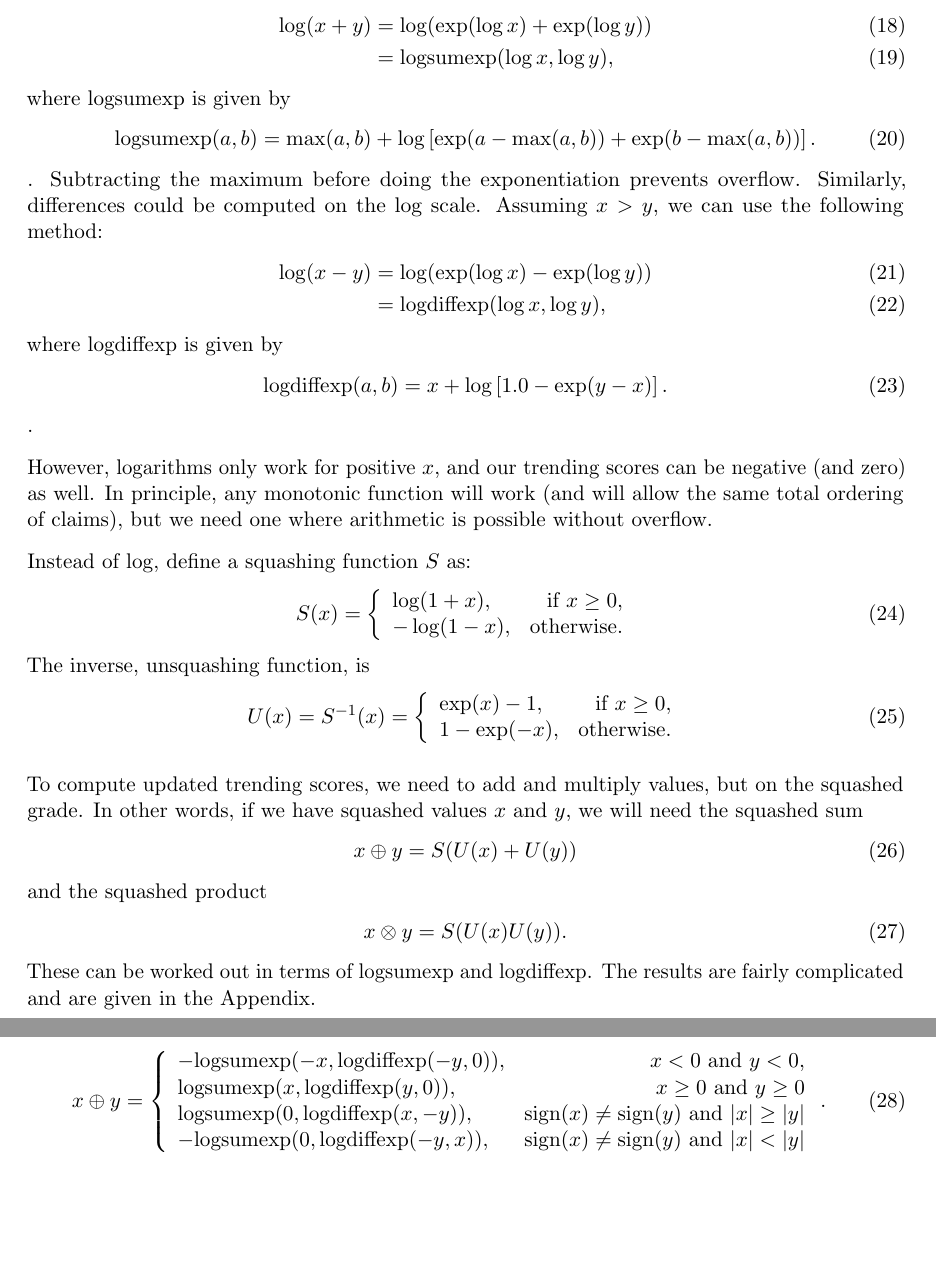
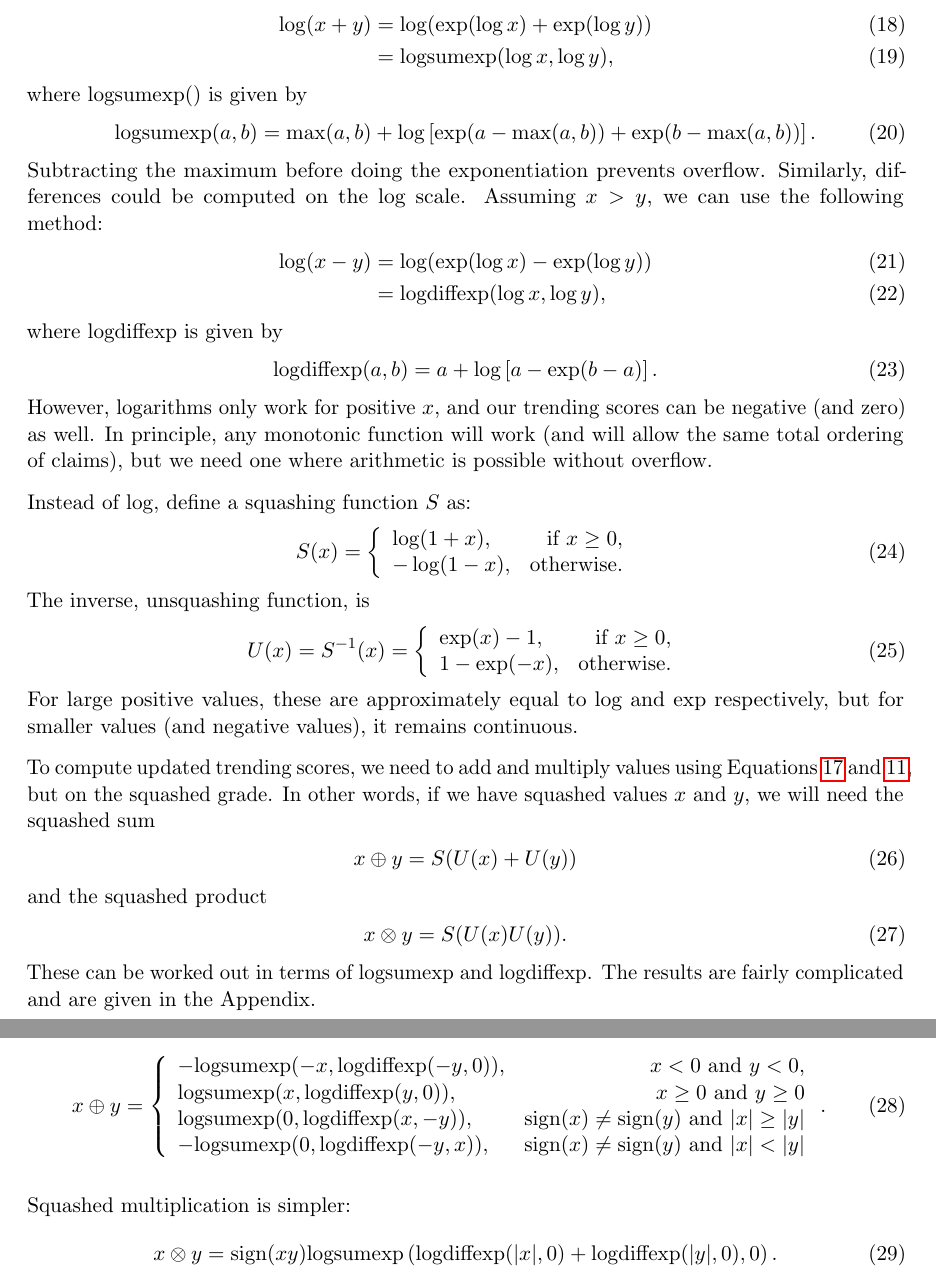
Before and after one commit to eggplantbren/SimpleTrending, a LaTeX document (tex/ms.tex): two parts of pages 4 and 5 of 5, joined at a grey line, cut so that both start at the same text, the shorter picture padded with empty space. Compiled offline with pdfLaTeX.

Commit message:
More sections written

```diff
--- a/tex/ms.tex
+++ b/tex/ms.tex
@@ -216,11 +219,11 @@ two huge numbers without overflow, we could use
 \log(x + y)  &= \log(\exp(\log x) + \exp(\log y)) \\
              &= \logsumexp(\log x, \log y),
 \end{align}
-where $\logsumexp$ is given by
+where $\logsumexp()$ is given by
 \begin{align}
 \logsumexp(a, b) &= \max(a, b)
         + \log\left[\exp(a - \max(a, b)) + \exp(b - \max(a, b))\right].
-\end{align}.
+\end{align}
 Subtracting the maximum before doing the exponentiation prevents overflow.
 Similarly, differences could be computed on the log scale. Assuming $x>y$,
 we can use the following method:
@@ -230,10 +233,9 @@ we can use the following method:
 \end{align}
 where $\logdiffexp$ is given by
 \begin{align}
-\logdiffexp(a, b) &= x
-        + \log\left[1.0 - \exp(y - x)\right].
-\end{align}.
-
+\logdiffexp(a, b) &= a
+        + \log\left[a - \exp(b-a)\right].
+\end{align}
 However,
 logarithms only work for positive $x$, and our trending scores can be
 negative (and zero) as well. In principle, any monotonic function will work
@@ -260,9 +262,12 @@ U(x) = S^{-1}(x) &=
         \end{array}
     \right.
 \end{align}
+For large positive values, these are approximately equal to log and exp
+respectively, but for smaller values (and negative values), it remains
+continuous.
 
 To compute updated trending scores, we need to add and multiply
-values, but on the
+values using Equations~\ref{eqn:sparse_update}~and~\ref{eqn:spike_mass}, but on the
 squashed grade. In other words, if we have squashed values $x$ and
 $y$, we will need the squashed sum
 \begin{align}
@@ -294,5 +299,12 @@ x \oplus y &= \left\{
 \right. .
 \end{align}
 
+Squashed multiplication is simpler:
+\begin{align}
+x \otimes y &= \sign(xy)
+                \logsumexp\left(
+                    \logdiffexp(|x|, 0) + \logdiffexp(|y|, 0),
+                0\right).
+\end{align}
 
 \end{document}
```
Also changed, not shown: tex/ms.tex (7 more changed lines).
